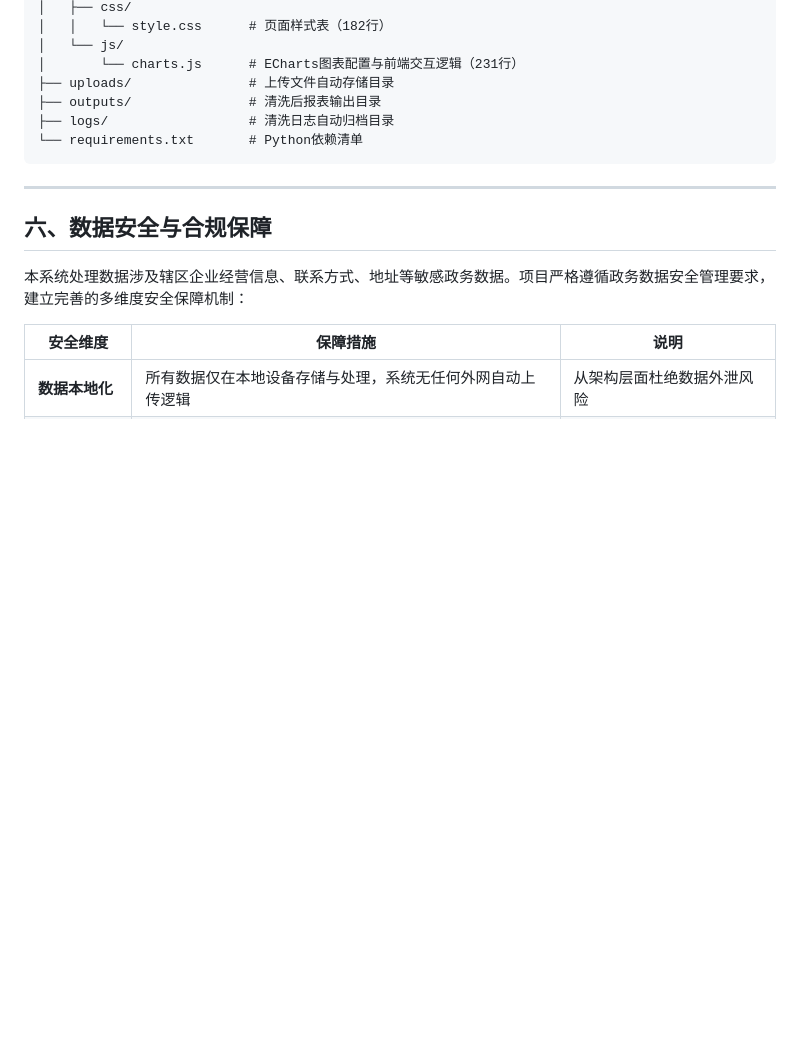
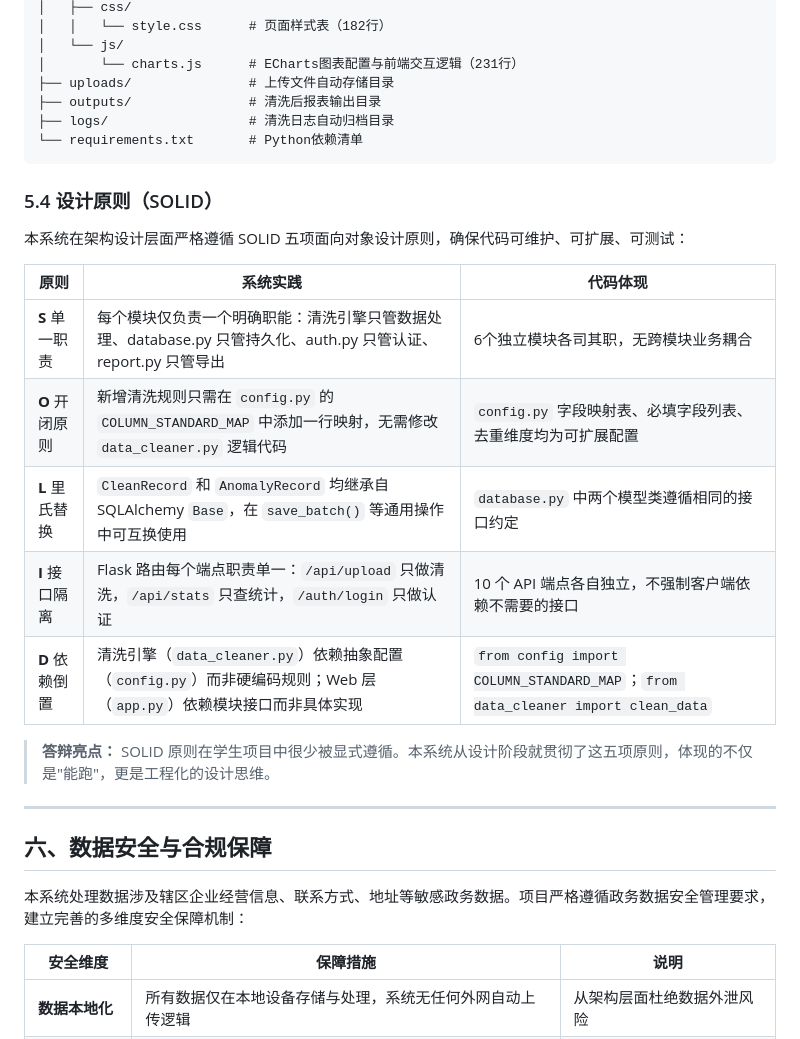
Before and after one commit to SunMohan2006/emergency-data-system, a Markdown page: 企划.md, the part around the change. Rendered like a GitHub page; blank space fills up the shorter version.

Commit message:
企划书新增5.4 SOLID设计原则章节，映射五原则到实际代码

````diff
--- a/企划.md
+++ b/企划.md
@@ -226,6 +226,20 @@ emergency_data_system/
 └── requirements.txt       # Python依赖清单
 ```
 
+### 5.4 设计原则（SOLID）
+
+本系统在架构设计层面严格遵循 SOLID 五项面向对象设计原则，确保代码可维护、可扩展、可测试：
+
+| 原则 | 系统实践 | 代码体现 |
+|------|---------|---------|
+| **S** 单一职责 | 每个模块仅负责一个明确职能：清洗引擎只管数据处理、database.py 只管持久化、auth.py 只管认证、report.py 只管导出 | 6个独立模块各司其职，无跨模块业务耦合 |
+| **O** 开闭原则 | 新增清洗规则只需在 `config.py` 的 `COLUMN_STANDARD_MAP` 中添加一行映射，无需修改 `data_cleaner.py` 逻辑代码 | `config.py` 字段映射表、必填字段列表、去重维度均为可扩展配置 |
+| **L** 里氏替换 | `CleanRecord` 和 `AnomalyRecord` 均继承自 SQLAlchemy `Base`，在 `save_batch()` 等通用操作中可互换使用 | `database.py` 中两个模型类遵循相同的接口约定 |
+| **I** 接口隔离 | Flask 路由每个端点职责单一：`/api/upload` 只做清洗，`/api/stats` 只查统计，`/auth/login` 只做认证 | 10 个 API 端点各自独立，不强制客户端依赖不需要的接口 |
+| **D** 依赖倒置 | 清洗引擎（`data_cleaner.py`）依赖抽象配置（`config.py`）而非硬编码规则；Web 层（`app.py`）依赖模块接口而非具体实现 | `from config import COLUMN_STANDARD_MAP`；`from data_cleaner import clean_data` |
+
+> **答辩亮点：** SOLID 原则在学生项目中很少被显式遵循。本系统从设计阶段就贯彻了这五项原则，体现的不仅是"能跑"，更是工程化的设计思维。
+
 ---
 
 ## 六、数据安全与合规保障
````
